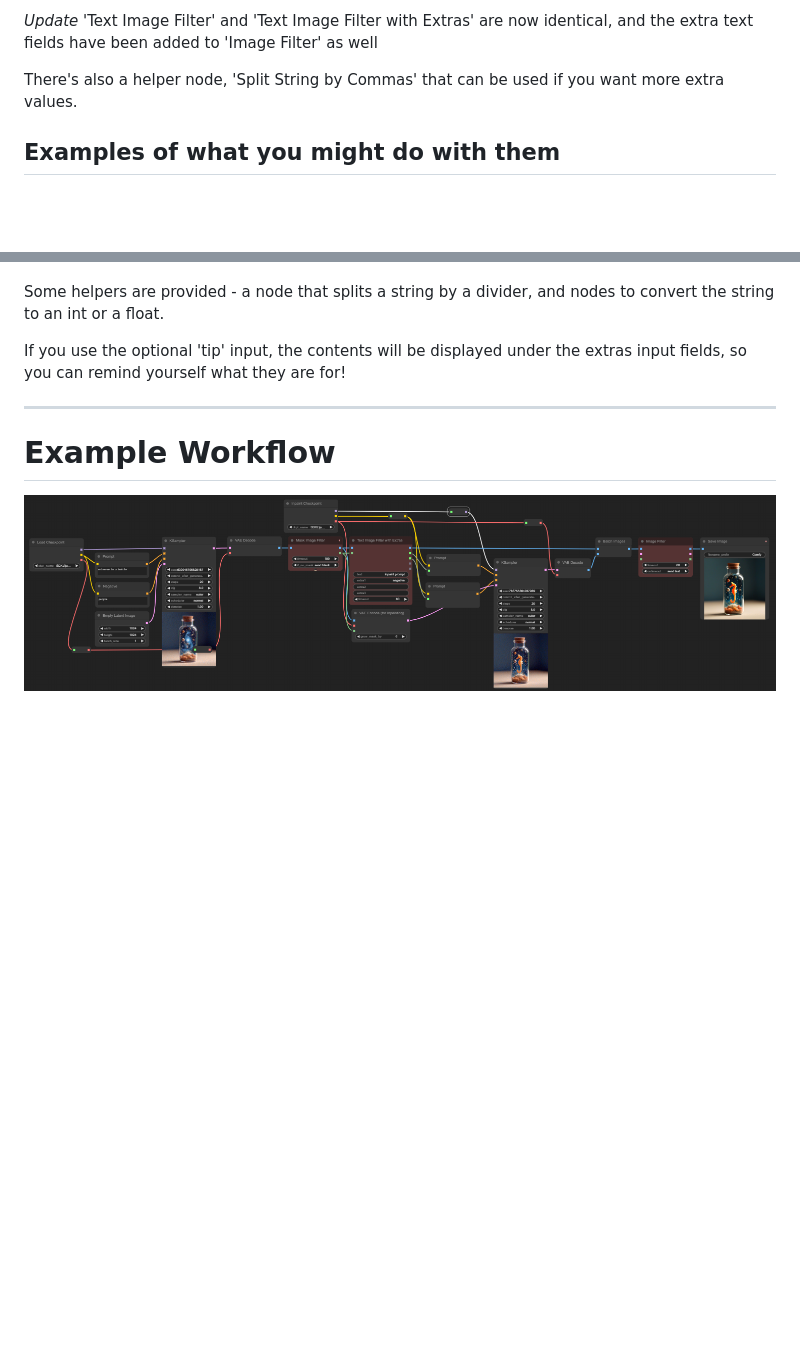
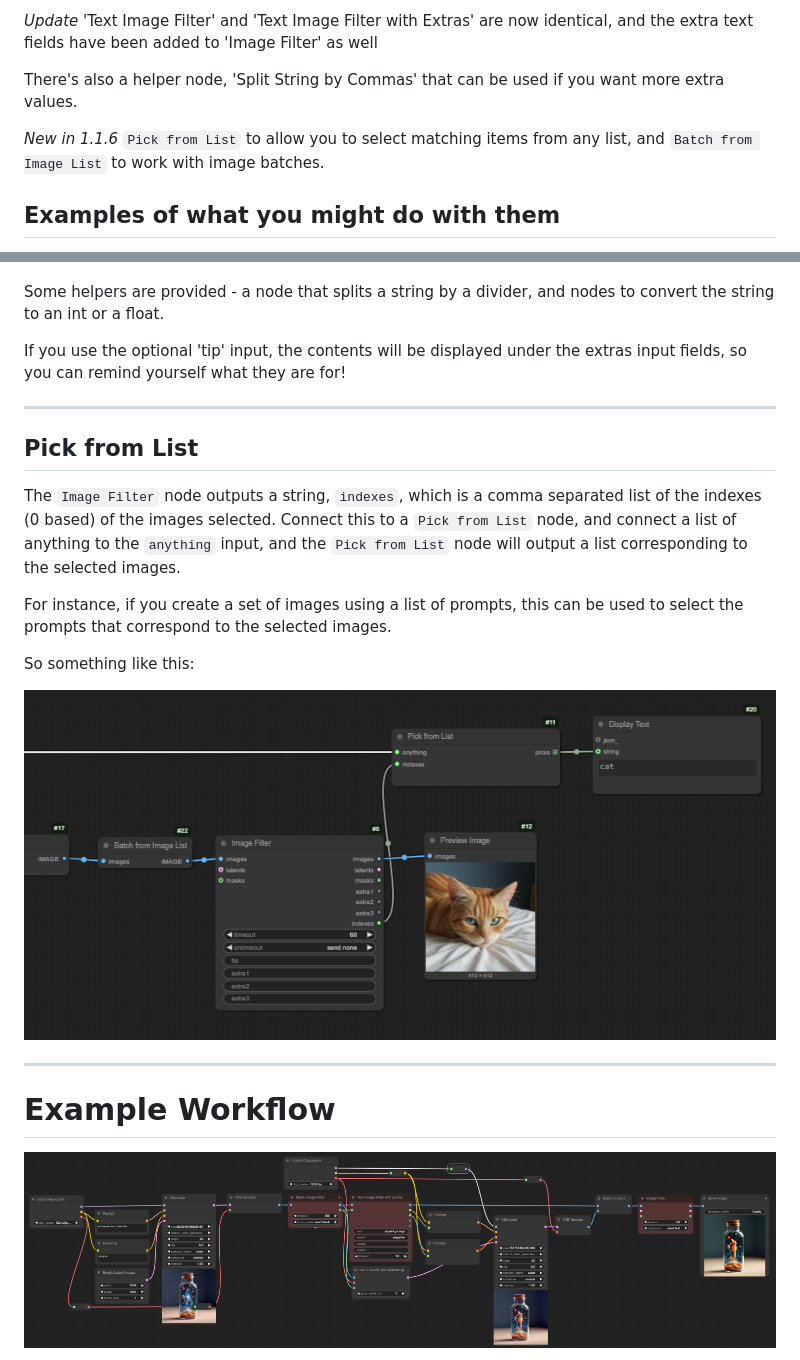
Before and after one commit to chrisgoringe/cg-image-filter, a Markdown page: README.md, 2 parts joined by grey strips. GitHub-like rendering; pictures changed too: images/fromlist.png (added); blank space fills up the shorter version.

Commit message:
batch and list

```diff
--- a/README.md
+++ b/README.md
@@ -11,6 +11,8 @@ There's an example workflow that illustrates all of them at the end.
 *Update* 'Text Image Filter' and 'Text Image Filter with Extras' are now identical, and the extra text fields have been added to 'Image Filter' as well
 
 There's also a helper node, 'Split String by Commas' that can be used if you want more extra values.
+
+*New in 1.1.6* `Pick from List` to allow you to select matching items from any list, and `Batch from Image List` to work with image batches.
 
 ## Examples of what you might do with them
 
@@ -102,6 +104,18 @@ If you use the optional 'tip' input, the contents will be displayed under the ex
 
 ---
 
+## Pick from List
+
+The `Image Filter` node outputs a string, `indexes`, which is a comma separated list of the indexes (0 based) of the images selected. Connect this to a `Pick from List` node, and connect a list of anything to the `anything` input, and the `Pick from List` node will output a list corresponding to the selected images.
+
+For instance, if you create a set of images using a list of prompts, this can be used to select the prompts that correspond to the selected images.
+
+So something like this:
+
+![image](images/fromlist.png)
+
+---
+
 # Example Workflow
 
 ![image](images/three%20filters.png)
```
Also changed, not shown: 4 other files.
